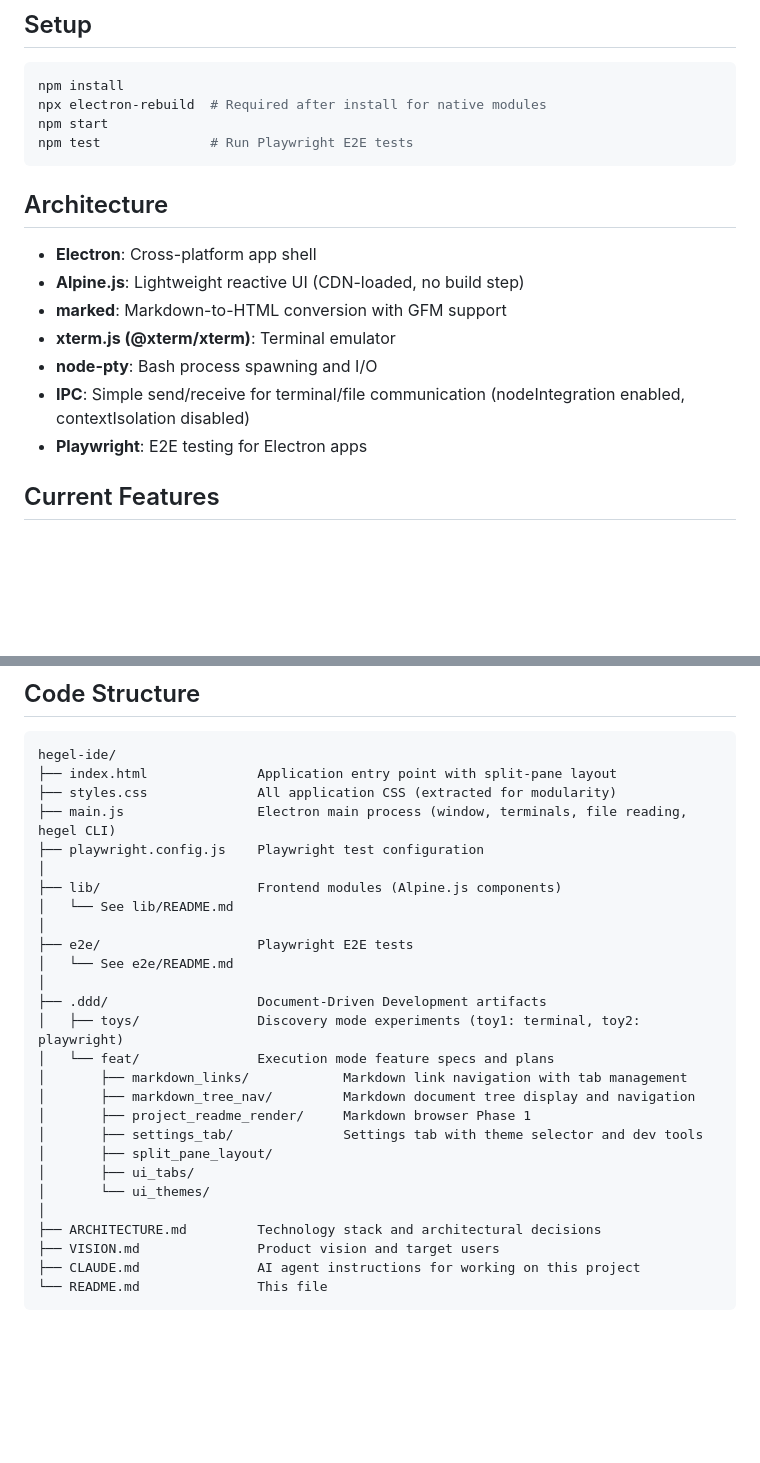
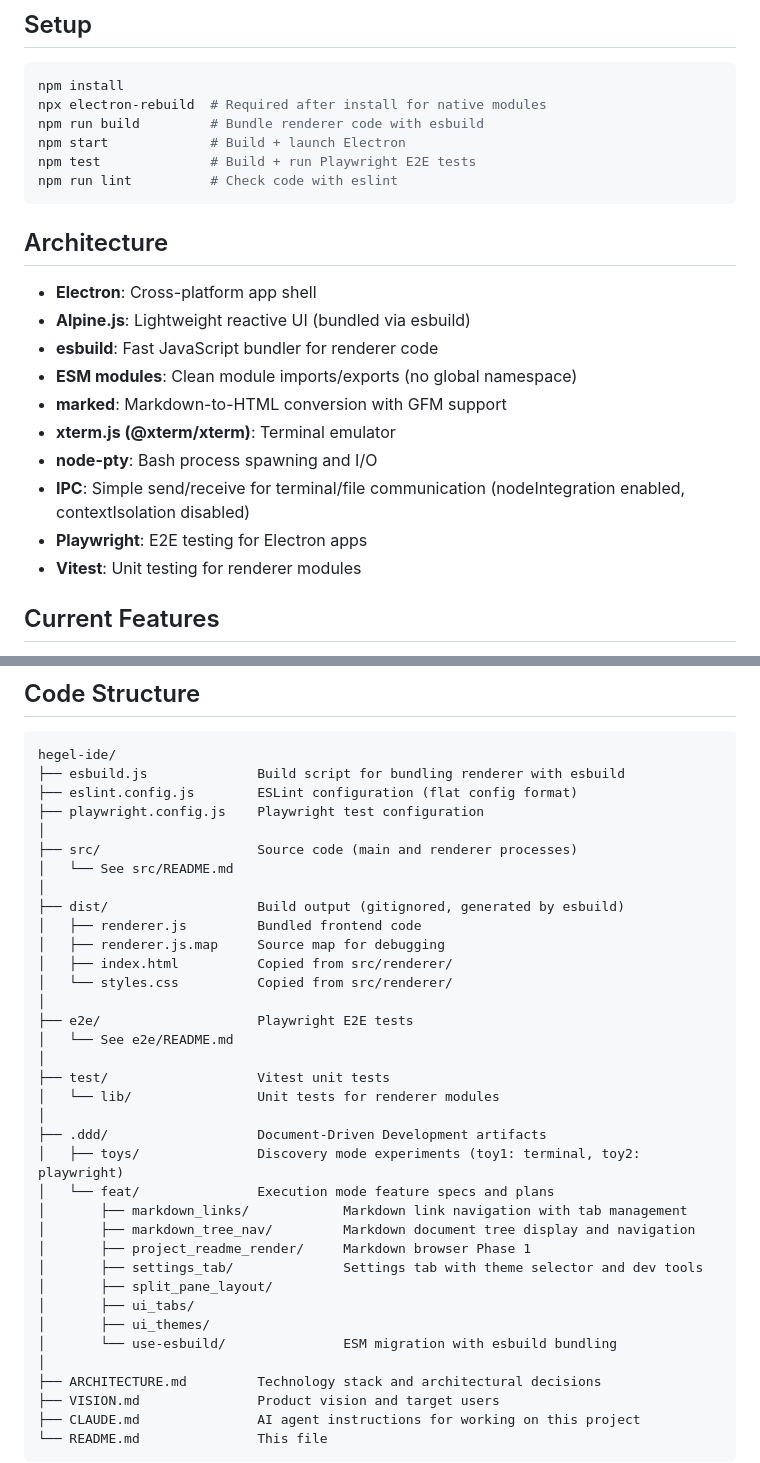
Before and after one commit to dialecticianai/hegel-ide, a Markdown page: README.md, 2 parts joined by grey strips. Drawn GitHub-style; blank space fills up the shorter version.

````diff
--- a/README.md
+++ b/README.md
@@ -17,19 +17,24 @@ Split-pane Electron application with tab-based interface. Left panel supports Pr
 ```bash
 npm install
 npx electron-rebuild  # Required after install for native modules
-npm start
-npm test              # Run Playwright E2E tests
+npm run build         # Bundle renderer code with esbuild
+npm start             # Build + launch Electron
+npm test              # Build + run Playwright E2E tests
+npm run lint          # Check code with eslint
 ```
 
 ## Architecture
 
 - **Electron**: Cross-platform app shell
-- **Alpine.js**: Lightweight reactive UI (CDN-loaded, no build step)
+- **Alpine.js**: Lightweight reactive UI (bundled via esbuild)
+- **esbuild**: Fast JavaScript bundler for renderer code
+- **ESM modules**: Clean module imports/exports (no global namespace)
 - **marked**: Markdown-to-HTML conversion with GFM support
 - **xterm.js (@xterm/xterm)**: Terminal emulator
 - **node-pty**: Bash process spawning and I/O
 - **IPC**: Simple send/receive for terminal/file communication (nodeIntegration enabled, contextIsolation disabled)
 - **Playwright**: E2E testing for Electron apps
+- **Vitest**: Unit testing for renderer modules
 
 ## Current Features
 
@@ -98,16 +103,24 @@ npm test              # Run Playwright E2E tests
 
 ```
 hegel-ide/
-├── index.html              Application entry point with split-pane layout
-├── styles.css              All application CSS (extracted for modularity)
-├── main.js                 Electron main process (window, terminals, file reading, hegel CLI)
+├── esbuild.js              Build script for bundling renderer with esbuild
+├── eslint.config.js        ESLint configuration (flat config format)
 ├── playwright.config.js    Playwright test configuration
 │
-├── lib/                    Frontend modules (Alpine.js components)
-│   └── See lib/README.md
+├── src/                    Source code (main and renderer processes)
+│   └── See src/README.md
+│
+├── dist/                   Build output (gitignored, generated by esbuild)
+│   ├── renderer.js         Bundled frontend code
+│   ├── renderer.js.map     Source map for debugging
+│   ├── index.html          Copied from src/renderer/
+│   └── styles.css          Copied from src/renderer/
 │
 ├── e2e/                    Playwright E2E tests
 │   └── See e2e/README.md
+│
+├── test/                   Vitest unit tests
+│   └── lib/                Unit tests for renderer modules
 │
 ├── .ddd/                   Document-Driven Development artifacts
 │   ├── toys/               Discovery mode experiments (toy1: terminal, toy2: playwright)
@@ -118,7 +131,8 @@ hegel-ide/
 │       ├── settings_tab/              Settings tab with theme selector and dev tools
 │       ├── split_pane_layout/
 │       ├── ui_tabs/
-│       └── ui_themes/
+│       ├── ui_themes/
+│       └── use-esbuild/               ESM migration with esbuild bundling
 │
 ├── ARCHITECTURE.md         Technology stack and architectural decisions
 ├── VISION.md               Product vision and target users
````
Also changed, not shown: other parts of README.md (+8 -1 lines), src/README.md (added, +20 -0 lines), src/renderer/README.md (added, +49 -0 lines).
